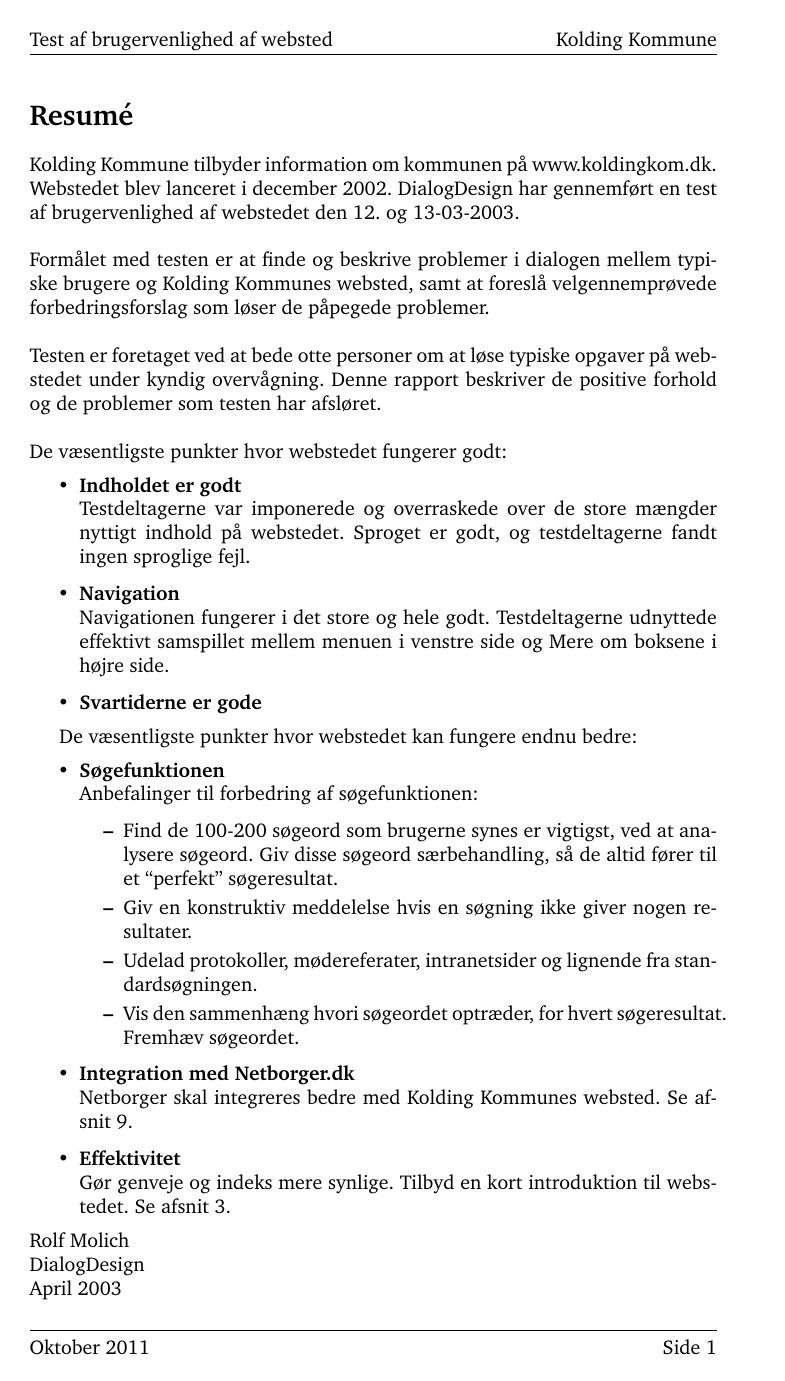
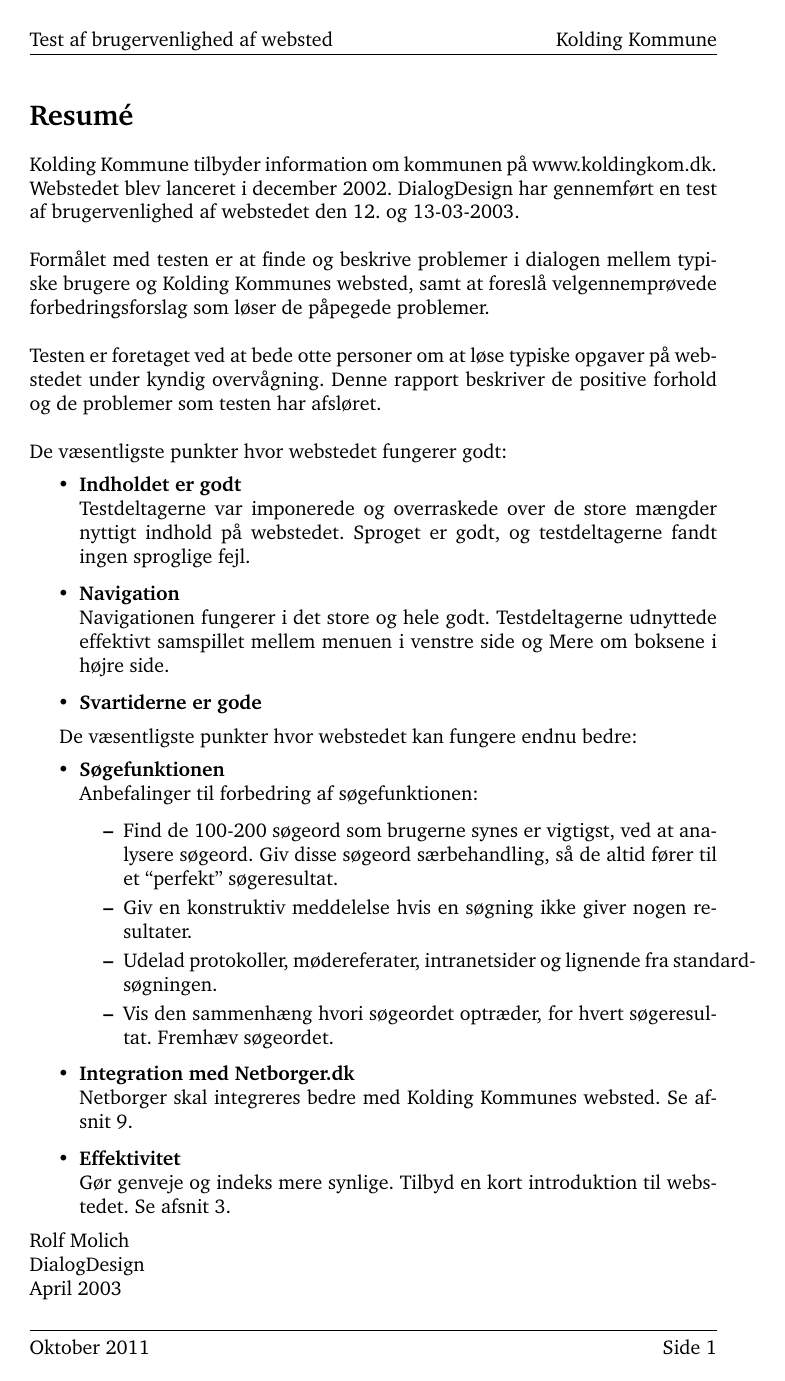
Before and after one commit to kayloos/HCI, a LaTeX document (oevelse6/ex6-template.tex): page 2 of 7. Compiled offline with pdfLaTeX; the source files are stored in an older character set and shown here as Unicode.

Commit message:
Convert to UTF8

```diff
--- a/oevelse6/ex6-template.tex
+++ b/oevelse6/ex6-template.tex
@@ -11,8 +11,8 @@
 % The template was created by Casper Petersen.
 
 \documentclass[10pt,a4paper]{article}      % Book.cls is also usable
-\usepackage[latin1]{inputenc}              % ISO Latin-1 encoding (Western Europe)
-\usepackage[OT1]{fontenc}                  % Default fonttype and style
+\usepackage[utf8]{inputenc}                % UTF8 encoding
+\usepackage[T1]{fontenc}                   % Default fonttype and style
 \usepackage[danish]{babel}                 % Danish hyphenation pattern
 \usepackage{charter}                       % Font type - Can be removed.
 \usepackage{graphicx}                      % For graphics
@@ -65,7 +65,7 @@ De væsentligste punkter hvor webstedet kan fungere endnu bedre:
   \begin{itemize}
     \item Find de 100-200 søgeord som brugerne synes er vigtigst, ved at analysere søgeord. Giv disse søgeord særbehandling, så de altid fører til et ``perfekt'' søgeresultat.
     \item Giv en konstruktiv meddelelse hvis en søgning ikke giver nogen resultater.
-    \item Udelad protokoller, mødereferater, intranetsider og lignende fra standard­søgningen.
+    \item Udelad protokoller, mødereferater, intranetsider og lignende fra standard-søgningen.
     \item Vis den sammenhæng hvori søgeordet optræder, for hvert søgeresultat. Fremhæv søgeordet.
   \end{itemize}
   \item \textbf{Integration med Netborger.dk}\\
```
